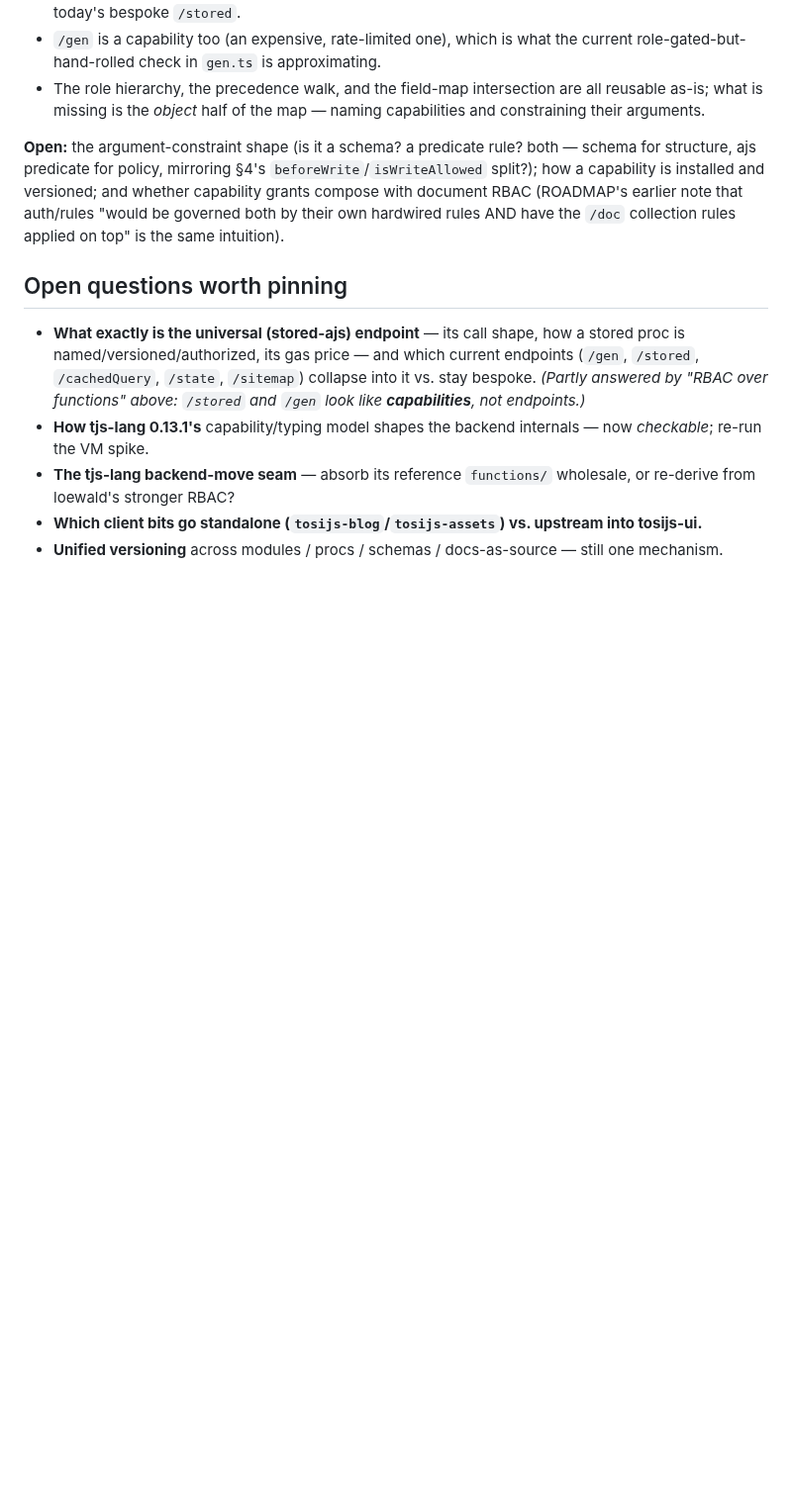
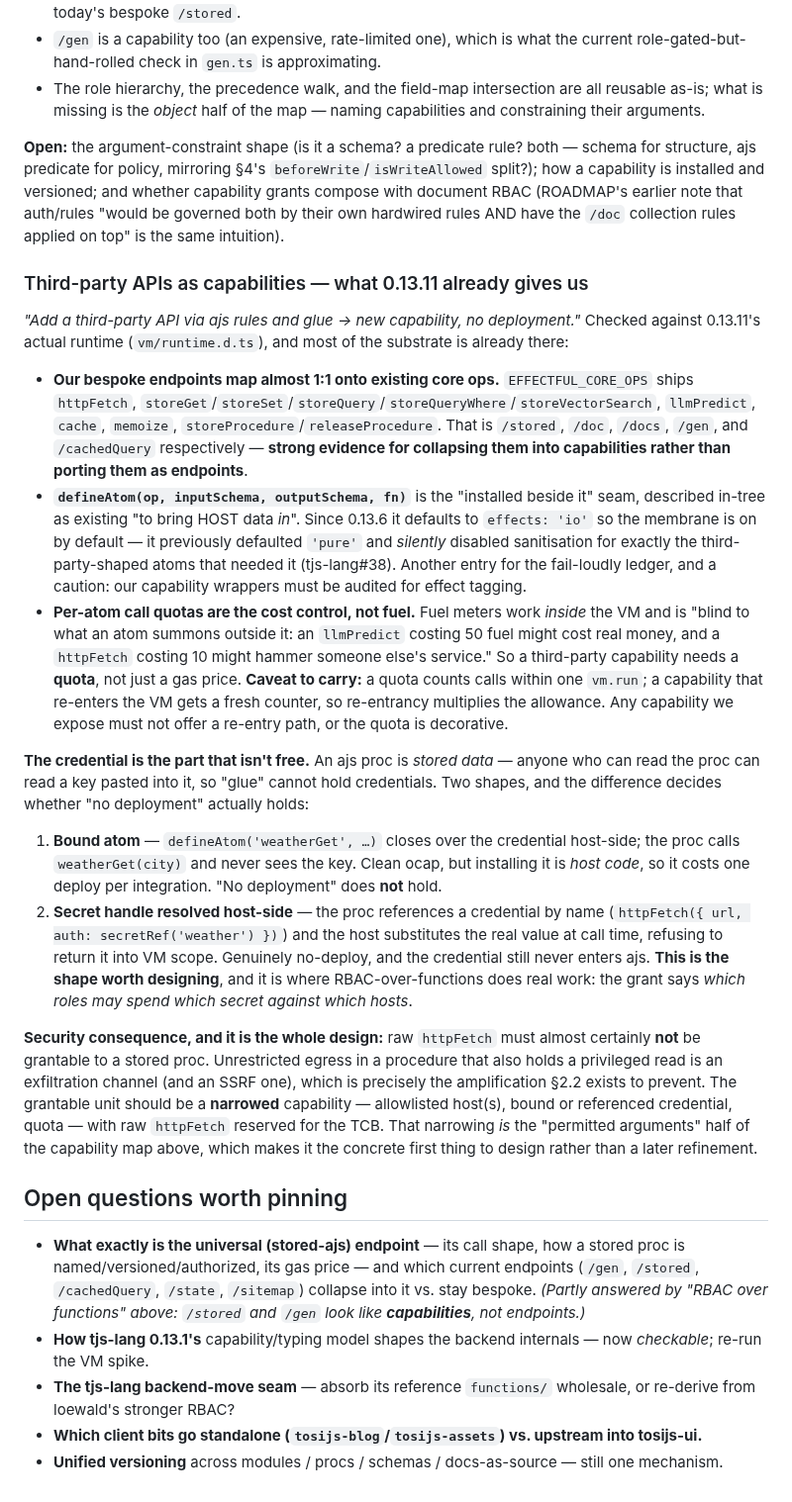
Before and after one commit to tonioloewald/tosijs-platform, a Markdown page: ROADMAP.md, the part around the change. Shown at 99% size. Rendered like a GitHub page; blank space fills up the shorter version.

Commit message:
docs: third-party APIs as capabilities — grounded in what tjs-lang 0.13.11 provides
Checked the 'add a third-party API via ajs glue, no deployment' idea against 0.13.11's runtime rather than assuming it. Most of the substrate exists: EFFECTFUL_CORE_OPS already ships httpFetch, storeGet/Set/Query, llmPredict, cache/memoize and storeProcedure — i.e. /stored, /doc, /docs, /gen and /cachedQuery. That is strong evidence for collapsing those endpoints into capabilities rather than porting them as endpoints.

defineAtom is the install-beside-it seam and now defaults to effects:'io' (it silently defaulted 'pure' before 0.13.6, disabling the membrane for exactly the third-party-shaped atoms that needed it — tjs-lang#38). Cost control is per-atom call QUOTAS, not fuel: fuel meters work inside the VM and is blind to money spent or services hammered outside it. Carry the caveat that a quota counts calls within one vm.run, so a capability offering a re-entry path multiplies its own allowance.

The credential is what isn't free: a stored proc is readable data, so glue cannot hold keys. A bound atom costs one deploy per integration ('no deployment' fails); a host-resolved secret handle keeps the no-deploy property AND keeps the key out of VM scope, so that is the shape to design.

Concludes that raw httpFetch should not be grantable to a stored proc — unrestricted egress beside a privileged read is the exfiltration/SSRF amplification §2.2 exists to prevent. The grantable unit is a narrowed capability (allowlisted hosts, referenced credential, quota), which makes the 'permitted arguments' half of the capability map the first thing to design, not a later refinement.

Co-Authored-By: Claude Opus 4.8 <noreply@anthropic.com>

Claude-Session: https://claude.ai/code/session_01JJp6J1asZ6owubwzJqSZ6D

```diff
--- a/ROADMAP.md
+++ b/ROADMAP.md
@@ -263,6 +263,49 @@ capability is installed and versioned; and whether capability grants compose wit
 (ROADMAP's earlier note that auth/rules "would be governed both by their own hardwired rules AND
 have the `/doc` collection rules applied on top" is the same intuition).
 
+### Third-party APIs as capabilities — what 0.13.11 already gives us
+
+*"Add a third-party API via ajs rules and glue → new capability, no deployment."* Checked against
+0.13.11's actual runtime (`vm/runtime.d.ts`), and most of the substrate is already there:
+
+- **Our bespoke endpoints map almost 1:1 onto existing core ops.** `EFFECTFUL_CORE_OPS` ships
+  `httpFetch`, `storeGet`/`storeSet`/`storeQuery`/`storeQueryWhere`/`storeVectorSearch`,
+  `llmPredict`, `cache`, `memoize`, `storeProcedure`/`releaseProcedure`. That is `/stored`, `/doc`,
+  `/docs`, `/gen`, and `/cachedQuery` respectively — **strong evidence for collapsing them into
+  capabilities rather than porting them as endpoints**.
+- **`defineAtom(op, inputSchema, outputSchema, fn)`** is the "installed beside it" seam, described
+  in-tree as existing "to bring HOST data *in*". Since 0.13.6 it defaults to `effects: 'io'` so the
+  membrane is on by default — it previously defaulted `'pure'` and *silently* disabled sanitisation
+  for exactly the third-party-shaped atoms that needed it (tjs-lang#38). Another entry for the
+  fail-loudly ledger, and a caution: our capability wrappers must be audited for effect tagging.
+- **Per-atom call quotas are the cost control, not fuel.** Fuel meters work *inside* the VM and is
+  "blind to what an atom summons outside it: an `llmPredict` costing 50 fuel might cost real money,
+  and a `httpFetch` costing 10 might hammer someone else's service." So a third-party capability
+  needs a **quota**, not just a gas price. **Caveat to carry:** a quota counts calls within one
+  `vm.run`; a capability that re-enters the VM gets a fresh counter, so re-entrancy multiplies the
+  allowance. Any capability we expose must not offer a re-entry path, or the quota is decorative.
+
+**The credential is the part that isn't free.** An ajs proc is *stored data* — anyone who can read
+the proc can read a key pasted into it, so "glue" cannot hold credentials. Two shapes, and the
+difference decides whether "no deployment" actually holds:
+
+1. **Bound atom** — `defineAtom('weatherGet', …)` closes over the credential host-side; the proc
+   calls `weatherGet(city)` and never sees the key. Clean ocap, but installing it is *host code*, so
+   it costs one deploy per integration. "No deployment" does **not** hold.
+2. **Secret handle resolved host-side** — the proc references a credential by name
+   (`httpFetch({ url, auth: secretRef('weather') })`) and the host substitutes the real value at
+   call time, refusing to return it into VM scope. Genuinely no-deploy, and the credential still
+   never enters ajs. **This is the shape worth designing**, and it is where RBAC-over-functions does
+   real work: the grant says *which roles may spend which secret against which hosts*.
+
+**Security consequence, and it is the whole design:** raw `httpFetch` must almost certainly **not**
+be grantable to a stored proc. Unrestricted egress in a procedure that also holds a privileged read
+is an exfiltration channel (and an SSRF one), which is precisely the amplification §2.2 exists to
+prevent. The grantable unit should be a **narrowed** capability — allowlisted host(s), bound or
+referenced credential, quota — with raw `httpFetch` reserved for the TCB. That narrowing *is* the
+"permitted arguments" half of the capability map above, which makes it the concrete first thing to
+design rather than a later refinement.
+
 ## Open questions worth pinning
 
 - **What exactly is the universal (stored-ajs) endpoint** — its call shape, how a stored proc is
```
